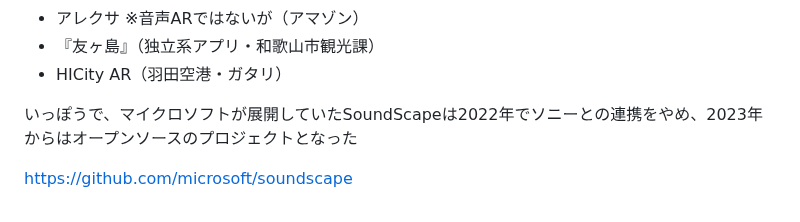
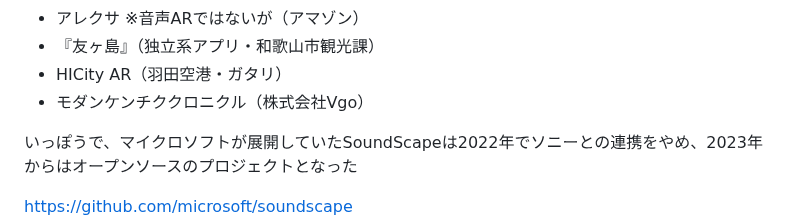
Before and after one commit to kagua/Open-Spot-AR, a Markdown page: 更新日記.md, the part around the change. Drawn GitHub-style.

```diff
--- a/更新日記.md
+++ b/更新日記.md
@@ -300,6 +300,7 @@ https://amzn.to/4aN8pzC
 - アレクサ ※音声ARではないが（アマゾン）
 - 『友ヶ島』（独立系アプリ・和歌山市観光課）
 - HICity AR（羽田空港・ガタリ）
+- モダンケンチククロニクル（株式会社Vgo）
 
 いっぽうで、マイクロソフトが展開していたSoundScapeは2022年でソニーとの連携をやめ、2023年からはオープンソースのプロジェクトとなった
 
```
